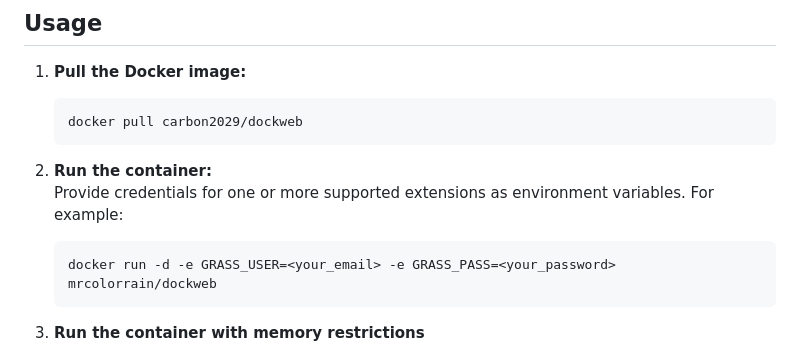
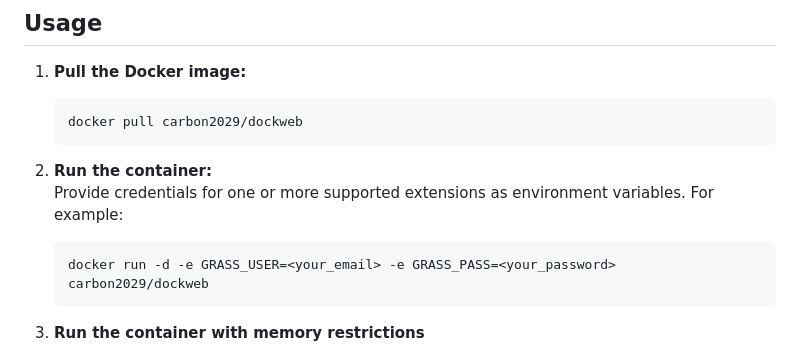
Before and after one commit to Masterofnoothing/DockWeb, a Markdown page: README.md, the part around the change. Rendered like a GitHub page.

Commit message:
fixed typo

````diff
--- a/README.md
+++ b/README.md
@@ -35,7 +35,7 @@ only enter the environment variables for the app you will run
 2. **Run the container:**
    Provide credentials for one or more supported extensions as environment variables. For example:
    ```bash
-   docker run -d -e GRASS_USER=<your_email> -e GRASS_PASS=<your_password> mrcolorrain/dockweb
+   docker run -d -e GRASS_USER=<your_email> -e GRASS_PASS=<your_password> carbon2029/dockweb
    ```
 
 2. **Run the container with memory restrictions**
````
